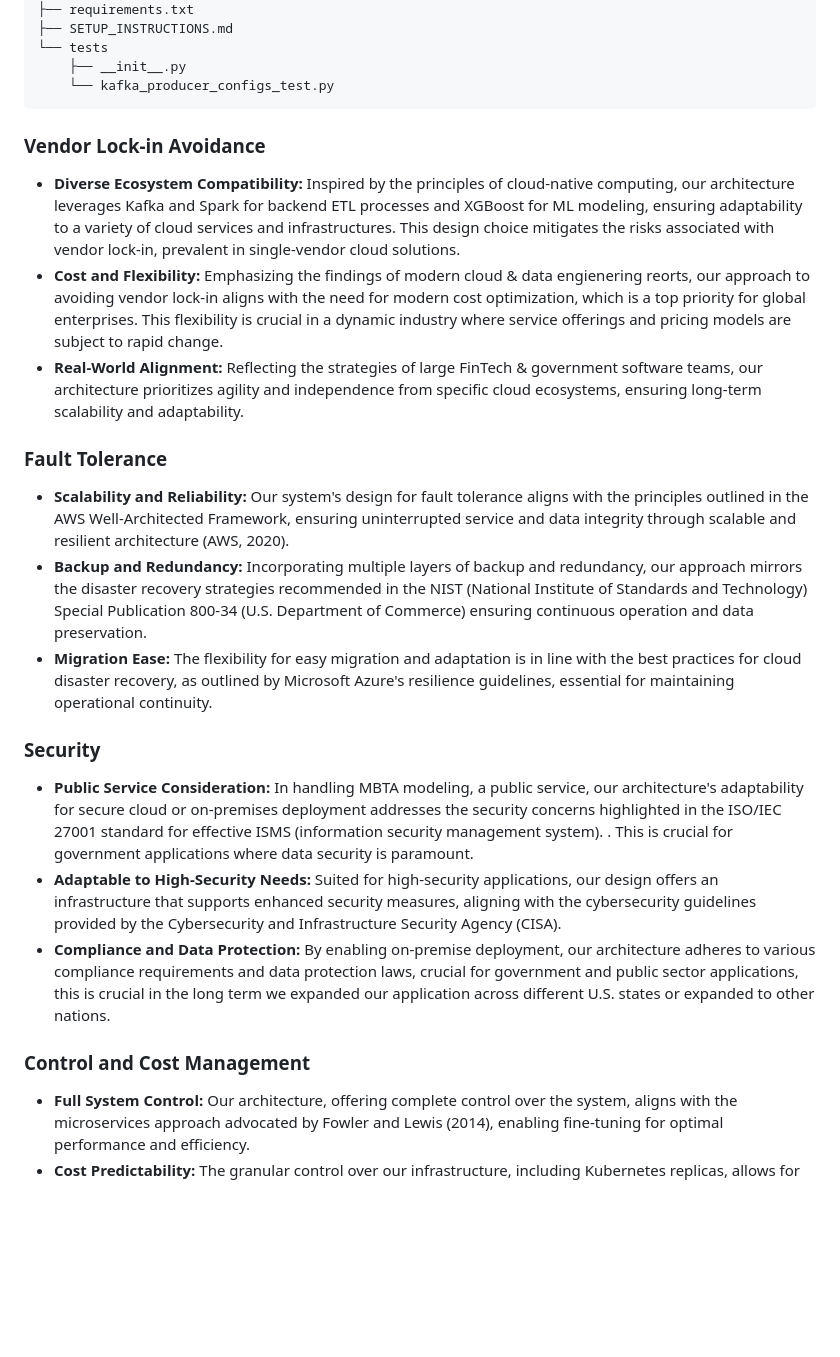
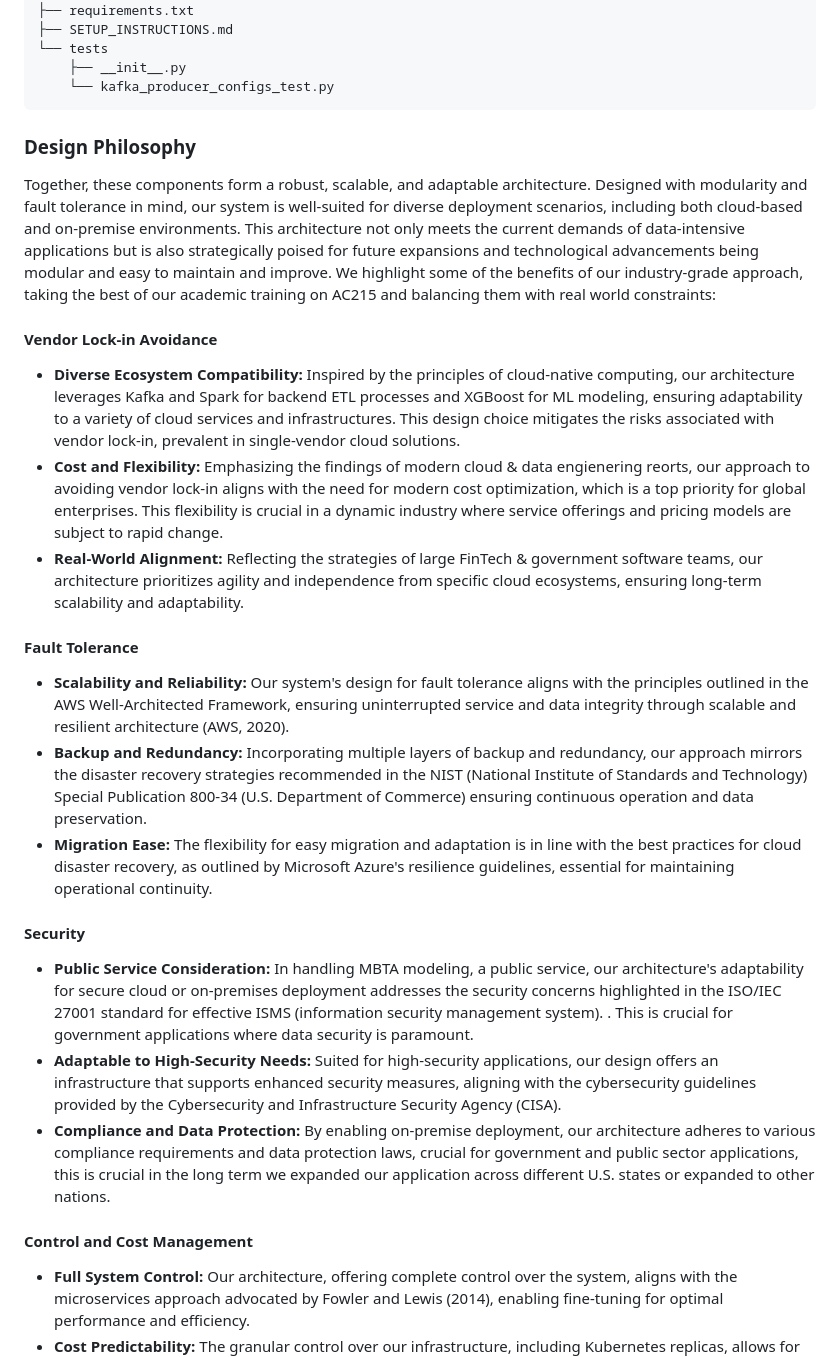
Before and after one commit to kanenorman/mobility-ai, a Markdown page: machine_learning_app/README.md, the part around the change printed below. Drawn GitHub-style; blank space fills up the shorter version.

Commit message:
Updated MS6 README doc

````diff
--- a/machine_learning_app/README.md
+++ b/machine_learning_app/README.md
@@ -166,23 +165,26 @@ Together, these components form a robust, scalable, and adaptable architecture.
     ├── __init__.py
     └── kafka_producer_configs_test.py
 ```
+### Design Philosophy
 
-### Vendor Lock-in Avoidance
+Together, these components form a robust, scalable, and adaptable architecture. Designed with modularity and fault tolerance in mind, our system is well-suited for diverse deployment scenarios, including both cloud-based and on-premise environments. This architecture not only meets the current demands of data-intensive applications but is also strategically poised for future expansions and technological advancements being modular and easy to maintain and improve. We highlight some of the benefits of our industry-grade approach, taking the best of our academic training on AC215 and balancing them with real world constraints:
+
+#### Vendor Lock-in Avoidance
 - **Diverse Ecosystem Compatibility:** Inspired by the principles of cloud-native computing, our architecture leverages Kafka and Spark for backend ETL processes and XGBoost for ML modeling, ensuring adaptability to a variety of cloud services and infrastructures. This design choice mitigates the risks associated with vendor lock-in, prevalent in single-vendor cloud solutions.
 - **Cost and Flexibility:** Emphasizing the findings of modern cloud & data engienering reorts, our approach to avoiding vendor lock-in aligns with the need for modern cost optimization, which is a top priority for global enterprises. This flexibility is crucial in a dynamic industry where service offerings and pricing models are subject to rapid change.
 - **Real-World Alignment:** Reflecting the strategies of large FinTech & government software teams, our architecture prioritizes agility and independence from specific cloud ecosystems, ensuring long-term scalability and adaptability.
 
-### Fault Tolerance
+#### Fault Tolerance
 - **Scalability and Reliability:** Our system's design for fault tolerance aligns with the principles outlined in the AWS Well-Architected Framework, ensuring uninterrupted service and data integrity through scalable and resilient architecture (AWS, 2020).
 - **Backup and Redundancy:** Incorporating multiple layers of backup and redundancy, our approach mirrors the disaster recovery strategies recommended in the NIST (National Institute of Standards and Technology) Special Publication 800-34 (U.S. Department of Commerce) ensuring continuous operation and data preservation.
 - **Migration Ease:** The flexibility for easy migration and adaptation is in line with the best practices for cloud disaster recovery, as outlined by Microsoft Azure's resilience guidelines, essential for maintaining operational continuity.
 
-### Security
+#### Security
 - **Public Service Consideration:** In handling MBTA modeling, a public service, our architecture's adaptability for secure cloud or on-premises deployment addresses the security concerns highlighted in the ISO/IEC 27001 standard for effective ISMS (information security management system). . This is crucial for government applications where data security is paramount.
 - **Adaptable to High-Security Needs:** Suited for high-security applications, our design offers an infrastructure that supports enhanced security measures, aligning with the cybersecurity guidelines provided by the Cybersecurity and Infrastructure Security Agency (CISA).
 - **Compliance and Data Protection:** By enabling on-premise deployment, our architecture adheres to various compliance requirements and data protection laws, crucial for government and public sector applications, this is crucial in the long term we expanded our application across different U.S. states or expanded to other nations.
 
-### Control and Cost Management
+#### Control and Cost Management
 - **Full System Control:** Our architecture, offering complete control over the system, aligns with the microservices approach advocated by Fowler and Lewis (2014), enabling fine-tuning for optimal performance and efficiency.
 - **Cost Predictability:** The granular control over our infrastructure, including Kubernetes replicas, allows for effective cost management and predictability, a key factor in financial planning as highlighted in the  (Feb 2018).
 - **Customization and Optimization:** The control over our architecture facilitates extensive customization and optimization, ensuring functional, cost-effective, and efficient operation, as supported by the findings in the State of DevOps Reports.
````
Also changed, not shown: other parts of machine_learning_app/README.md (+3 -4 lines).
